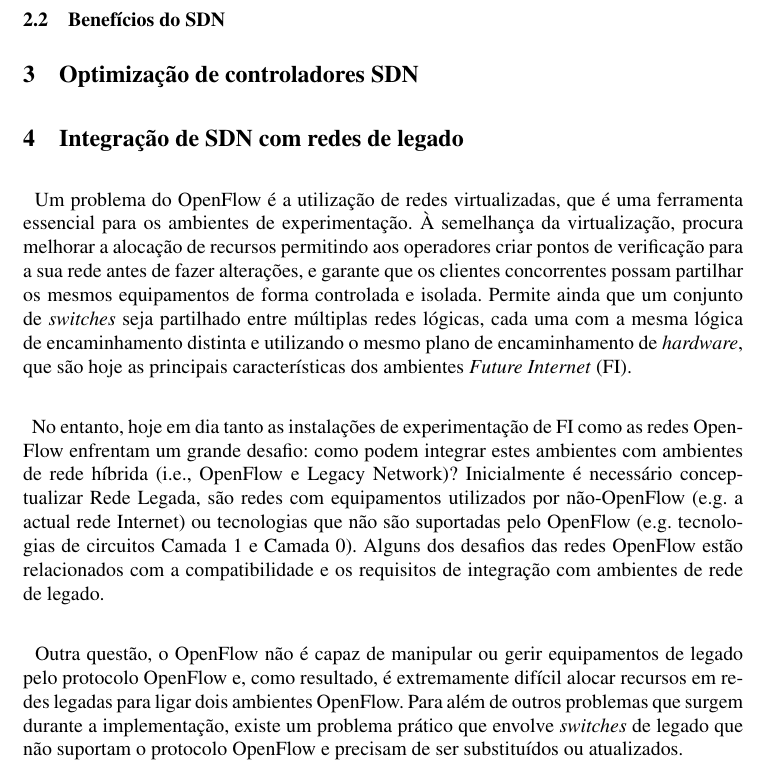
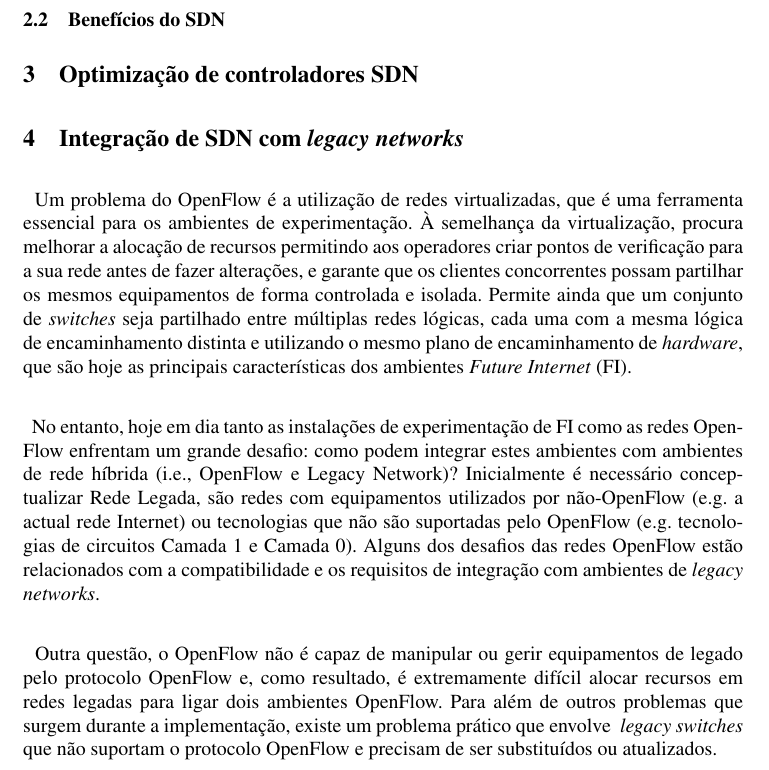
Before and after one commit to MiguelPacoCruz/EnsaioRedes, a LaTeX paper (lncs-paper.tex): part of page 3 of 4, cut so that both start at the same text. Compiled offline with pdfLaTeX.

Commit message:
Legacy changes

```diff
--- a/lncs-paper.tex
+++ b/lncs-paper.tex
@@ -91,7 +91,7 @@ A camada de aplicação contém aplicações SDN concebidas para satisfazer os r
 
 \section{Optimização de controladores SDN}
 
-\section{Integração de SDN com redes de legado}
+\section{Integração de SDN com \textit{legacy networks}}
 \paragraph{}
 Um problema do OpenFlow é a utilização de redes virtualizadas, que é uma ferramenta essencial para os ambientes de experimentação.
 À semelhança da virtualização, procura melhorar a alocação de recursos permitindo aos operadores criar pontos de verificação para a sua rede antes de fazer alterações, e garante que os clientes concorrentes possam partilhar os mesmos equipamentos de forma controlada e isolada.
@@ -99,10 +99,10 @@ Permite ainda que um conjunto de \textit{switches} seja partilhado entre múltip
 \paragraph{}
 No entanto, hoje em dia tanto as instalações de experimentação de FI como as redes OpenFlow enfrentam um grande desafio: como podem integrar estes ambientes com ambientes de rede híbrida (i.e., OpenFlow e Legacy Network)?
 Inicialmente é necessário conceptualizar Rede Legada, são redes com equipamentos utilizados por não-OpenFlow (e.g. a actual rede Internet) ou tecnologias que não são suportadas pelo OpenFlow (e.g. tecnologias de circuitos Camada 1 e Camada 0).
-Alguns dos desafios das redes OpenFlow estão relacionados com a compatibilidade e os requisitos de integração com ambientes de rede de legado.
+Alguns dos desafios das redes OpenFlow estão relacionados com a compatibilidade e os requisitos de integração com ambientes de \textit{legacy networks}.
 \paragraph{}
 Outra questão, o OpenFlow não é capaz de manipular ou gerir equipamentos de legado pelo protocolo OpenFlow e, como resultado, é extremamente difícil alocar recursos em redes legadas para ligar dois ambientes OpenFlow.
-Para além de outros problemas que surgem durante a implementação, existe um problema prático que envolve \textit{switches} de legado que não suportam o protocolo OpenFlow e precisam de ser substituídos ou atualizados.
+Para além de outros problemas que surgem durante a implementação, existe um problema prático que envolve \textit{ legacy switches} que não suportam o protocolo OpenFlow e precisam de ser substituídos ou atualizados.
 
 \section{Desempenho em implementações em larga escala}
 \paragraph{}
```
Also changed, not shown: lncs-paper.pdf, 1 other file.
